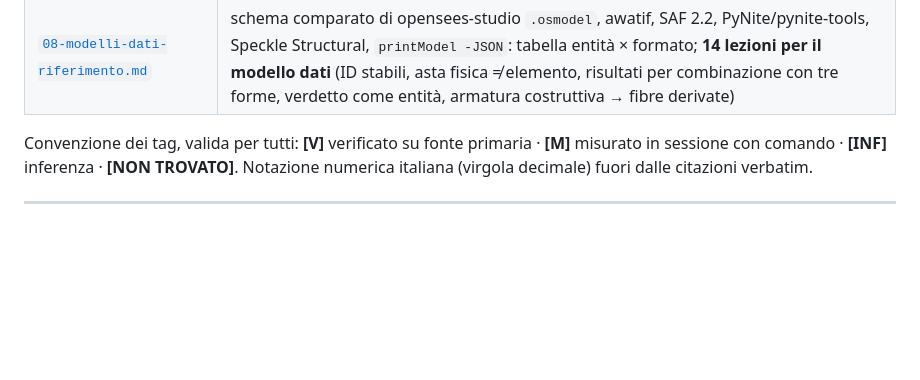
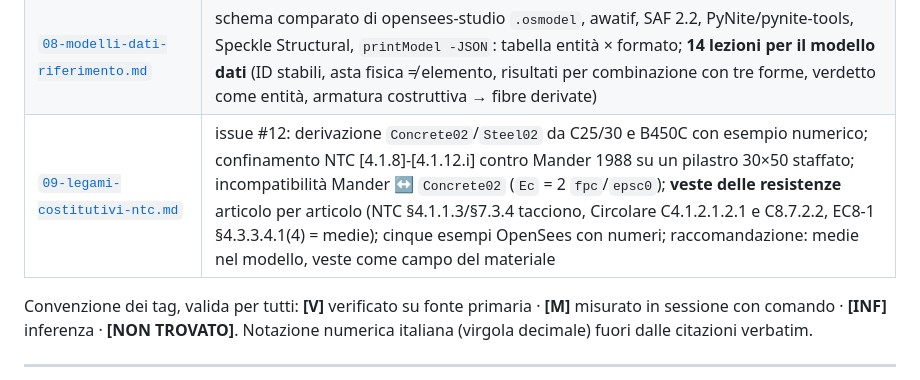
Before and after one commit to maeurong/NOVA, a Markdown page: docs/ricerca/README.md, the part around the change. Drawn GitHub-style; blank space fills up the shorter version.

```diff
--- a/docs/ricerca/README.md
+++ b/docs/ricerca/README.md
@@ -12,6 +12,7 @@ Sette ricerche indipendenti, condotte in parallelo il 04/09/2026 da sette `resea
 | [`06-dominio-analisi-verifiche-formati.md`](06-dominio-analisi-verifiche-formati.md) | catalogo analisi e verifiche NTC 2018/EC8 con articolo; tre strade d'ingresso del modello; formati di scambio (SAF, IFC, e2k); relazione §10.2.1; caso studio e benchmark aperti; stato normativo 2026-2028 |
 | [`07-ux-modellatore.md`](07-ux-modellatore.md) | punti di dolore per fase con citazioni; pattern eccellenti (Blender, Plasticity, Onshape, Shapr3D, Figma, Linear); risultati come UX; inventario skill di design locali; motion/a11y/aula; metodo per sviluppatore singolo; **10 principi UX candidati** |
 | [`08-modelli-dati-riferimento.md`](08-modelli-dati-riferimento.md) | schema comparato di opensees-studio `.osmodel`, awatif, SAF 2.2, PyNite/pynite-tools, Speckle Structural, `printModel -JSON`: tabella entità × formato; **14 lezioni per il modello dati** (ID stabili, asta fisica ≠ elemento, risultati per combinazione con tre forme, verdetto come entità, armatura costruttiva → fibre derivate) |
+| [`09-legami-costitutivi-ntc.md`](09-legami-costitutivi-ntc.md) | issue #12: derivazione `Concrete02`/`Steel02` da C25/30 e B450C con esempio numerico; confinamento NTC [4.1.8]-[4.1.12.i] contro Mander 1988 su un pilastro 30×50 staffato; incompatibilità Mander ↔ `Concrete02` (`Ec` = 2 `fpc`/`epsc0`); **veste delle resistenze** articolo per articolo (NTC §4.1.1.3/§7.3.4 tacciono, Circolare C4.1.2.1.2.1 e C8.7.2.2, EC8-1 §4.3.3.4.1(4) = medie); cinque esempi OpenSees con numeri; raccomandazione: medie nel modello, veste come campo del materiale |
 
 Convenzione dei tag, valida per tutti: **[V]** verificato su fonte primaria · **[M]** misurato in sessione con comando · **[INF]** inferenza · **[NON TROVATO]**. Notazione numerica italiana (virgola decimale) fuori dalle citazioni verbatim.
 
```
Also changed, not shown: docs/ricerca/09-legami-costitutivi-ntc.md (added, +329 -0 lines).
